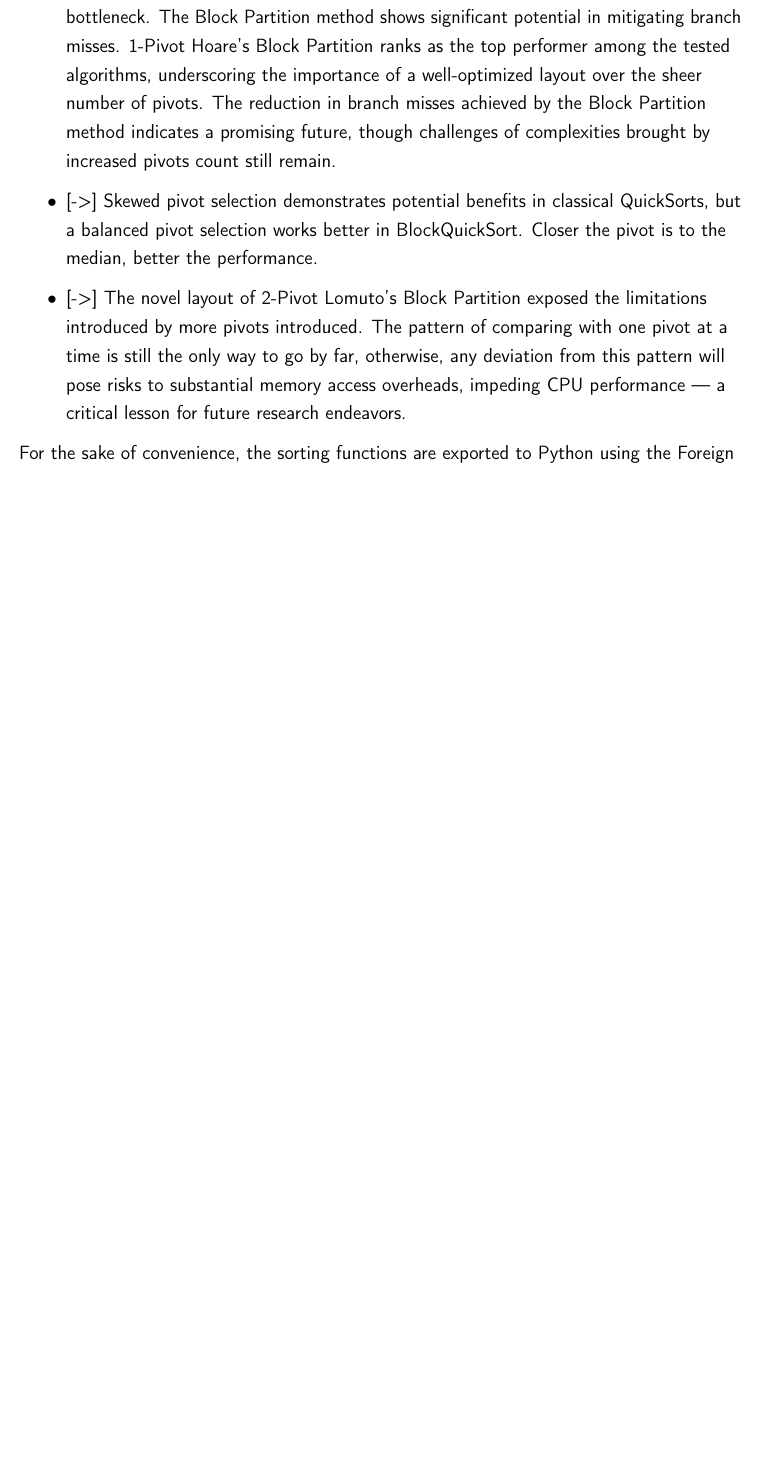
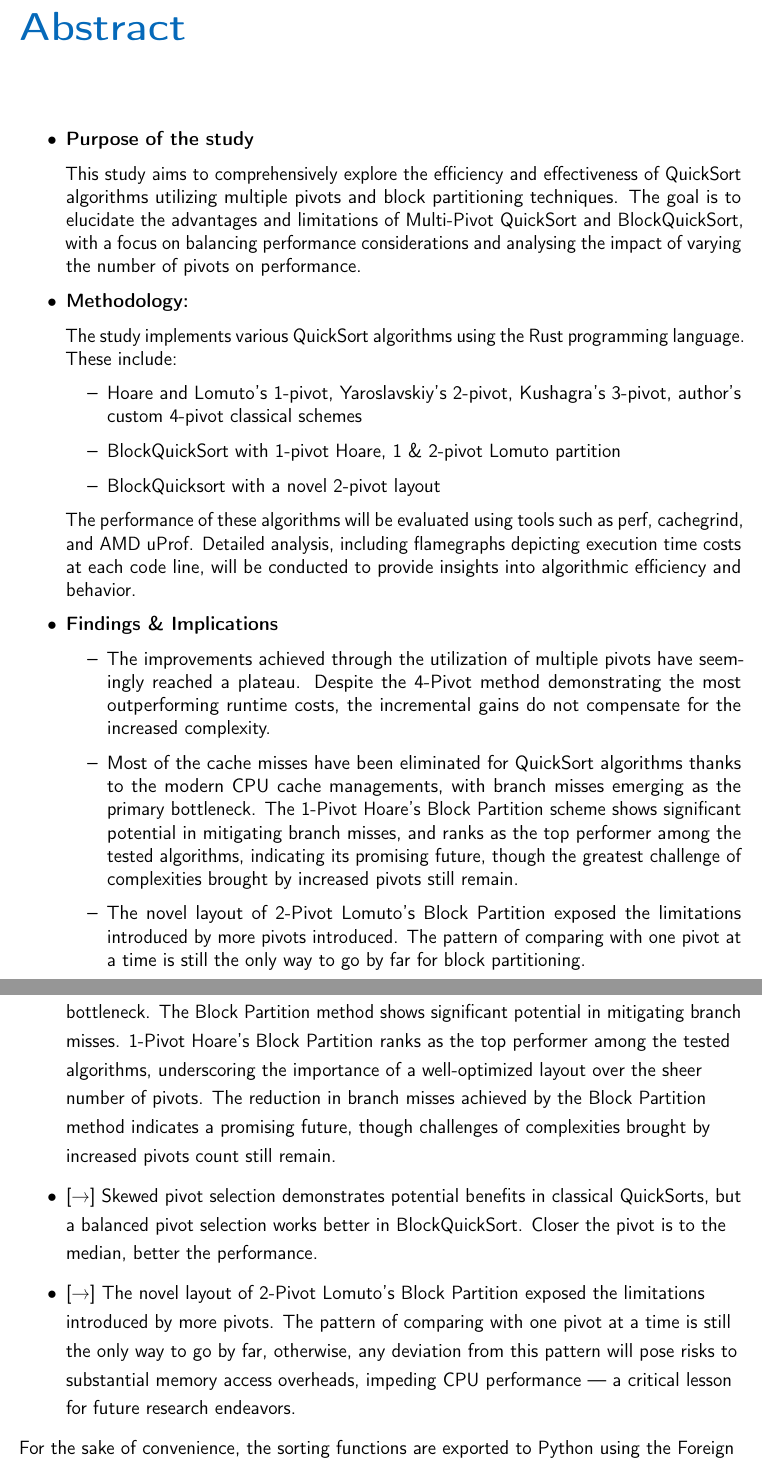
Before and after one commit to JackySu/Rusorts, a LaTeX thesis (FYPReport.tex): part of page 47 of 59 before the commit and two parts of pages 3 and 48 of 60 after it, the two joined at a grey line, cut at the place of the change, the shorter picture padded with empty space. Compiled offline with pdfLaTeX.

Commit message:
update abstract

```diff
--- a/FYPReport.tex
+++ b/FYPReport.tex
@@ -168,11 +168,33 @@ I consent / do not consent to the examiner retaining a copy of the thesis beyond
 
 \hfill\includegraphics[height=2cm]{signature.png}
 
-% \chapter*{Abstract}
-% A short summary of the problem investigated, the approach taken and the key findings. This should not be more that around 400 words.
-
-
-% This must be on a separate page.
+\chapter*{Abstract}
+\begin{itemize}
+    \item \textbf{Purpose of the study}
+
+    This study aims to comprehensively explore the efficiency and effectiveness of QuickSort algorithms utilizing multiple pivots and block partitioning techniques. The goal is to elucidate the advantages and limitations of Multi-Pivot QuickSort and BlockQuickSort, with a focus on balancing performance considerations and analysing the impact of varying the number of pivots on performance.
+
+    \item \textbf{Methodology:}
+
+    The study implements various QuickSort algorithms using the Rust programming language. These include:
+
+    \begin{itemize}
+        \item Hoare and Lomuto's 1-pivot, Yaroslavskiy's 2-pivot, Kushagra's 3-pivot, author's custom 4-pivot classical schemes
+        \item BlockQuickSort with 1-pivot Hoare, 1 \& 2-pivot Lomuto partition
+        \item BlockQuicksort with a novel 2-pivot layout
+    \end{itemize}
+
+    The performance of these algorithms will be evaluated using tools such as perf, cachegrind, and AMD uProf. Detailed analysis, including flamegraphs depicting execution time costs at each code line, will be conducted to provide insights into algorithmic efficiency and behavior.
+
+    \item \textbf{Findings \& Implications}
+
+    \begin{itemize}
+        \item The improvements achieved through the utilization of multiple pivots have seemingly reached a plateau. Despite the 4-Pivot method demonstrating the most outperforming runtime costs, the incremental gains do not compensate for the increased complexity.
+        \item Most of the cache misses have been eliminated for QuickSort algorithms thanks to the modern CPU cache managements, with branch misses emerging as the primary bottleneck. The 1-Pivot Hoare's Block Partition scheme shows significant potential in mitigating branch misses,
+             and ranks as the top performer among the tested algorithms, indicating its promising future, though the greatest challenge of complexities brought by increased pivots still remain.
+        \item The novel layout of 2-Pivot Lomuto's Block Partition exposed the limitations introduced by more pivots introduced. The pattern of comparing with one pivot at a time is still the only way to go by far for block partitioning.
+    \end{itemize}
+\end{itemize}
 
 % \chapter*{Lay Abstract}
 % Similar to the actual abstract in terms of the information, but written for a non-specialist. So no jargon, no acronyms. Explain to a member of the general public what this project entailed. Should be no longer than the actual abstract.
@@ -1629,11 +1651,11 @@ As to the new layout, for your interest the detailed statistics will be attached
 \section{Conclusion}
 \begin{itemize}
 \item The improvements achieved through the utilization of multiple pivots have seemingly reached a plateau. Despite the 4-Pivot method demonstrating the most outperforming runtime costs, the incremental gains do not compensate for the increased complexity.
-\item \hyperlink{BranchMissMatterMoreThanCache}{[->]} In the context of modern CPU cache coordination, most of the cache misses have been eliminated for QuickSort algorithms, with branch misses emerging as the primary bottleneck. The Block Partition method shows significant potential in mitigating branch misses.
+\item \hyperlink{BranchMissMatterMoreThanCache}{[→]} In the context of modern CPU cache coordination, most of the cache misses have been eliminated for QuickSort algorithms, with branch misses emerging as the primary bottleneck. The Block Partition method shows significant potential in mitigating branch misses.
     1-Pivot Hoare's Block Partition ranks as the top performer among the tested algorithms, underscoring the importance of a well-optimized layout over the sheer number of pivots.
     The reduction in branch misses achieved by the Block Partition method indicates a promising future, though challenges of complexities brought by increased pivots count still remain.
-\item \hyperlink{UnnecessarySkewed}{[->]} Skewed pivot selection demonstrates potential benefits in classical QuickSorts, but a balanced pivot selection works better in BlockQuickSort. Closer the pivot is to the median, better the performance.
-\item \hyperlink{OnlyWayToGo}{[->]} The novel layout of 2-Pivot Lomuto's Block Partition exposed the limitations introduced by more pivots introduced. The pattern of comparing with one pivot at a time is still the only way to go by far,
+\item \hyperlink{UnnecessarySkewed}{[→]} Skewed pivot selection demonstrates potential benefits in classical QuickSorts, but a balanced pivot selection works better in BlockQuickSort. Closer the pivot is to the median, better the performance.
+\item \hyperlink{OnlyWayToGo}{[→]} The novel layout of 2-Pivot Lomuto's Block Partition exposed the limitations introduced by more pivots. The pattern of comparing with one pivot at a time is still the only way to go by far,
     otherwise, any deviation from this pattern will pose risks to substantial memory access overheads, impeding CPU performance --- a critical lesson for future research endeavors.
 \end{itemize}
 
```
Also changed, not shown: FYPReport.pdf.
